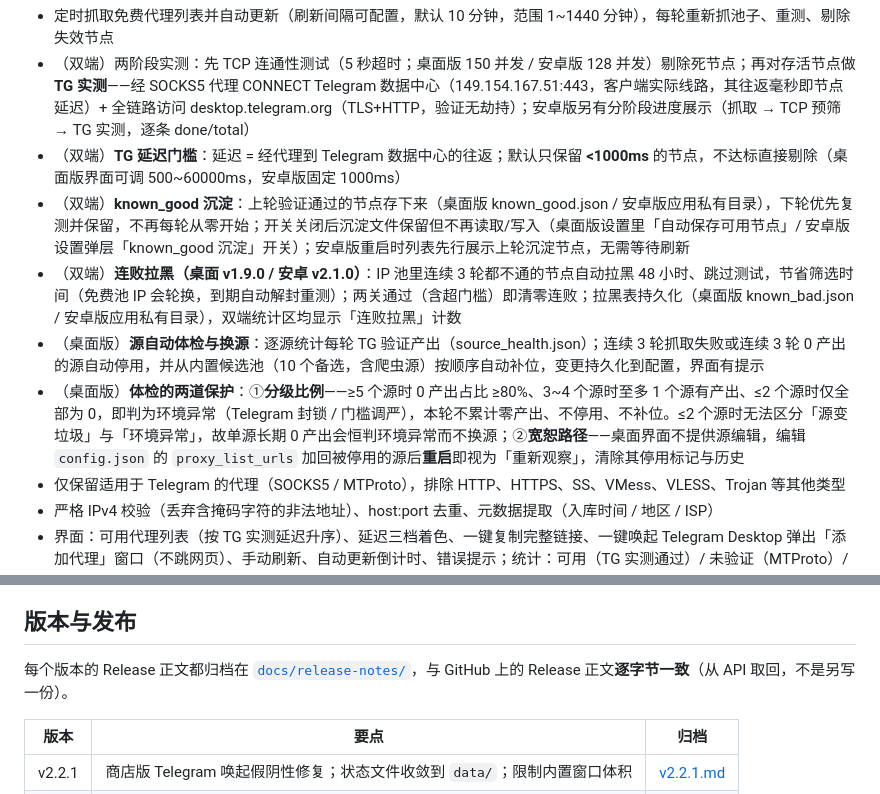
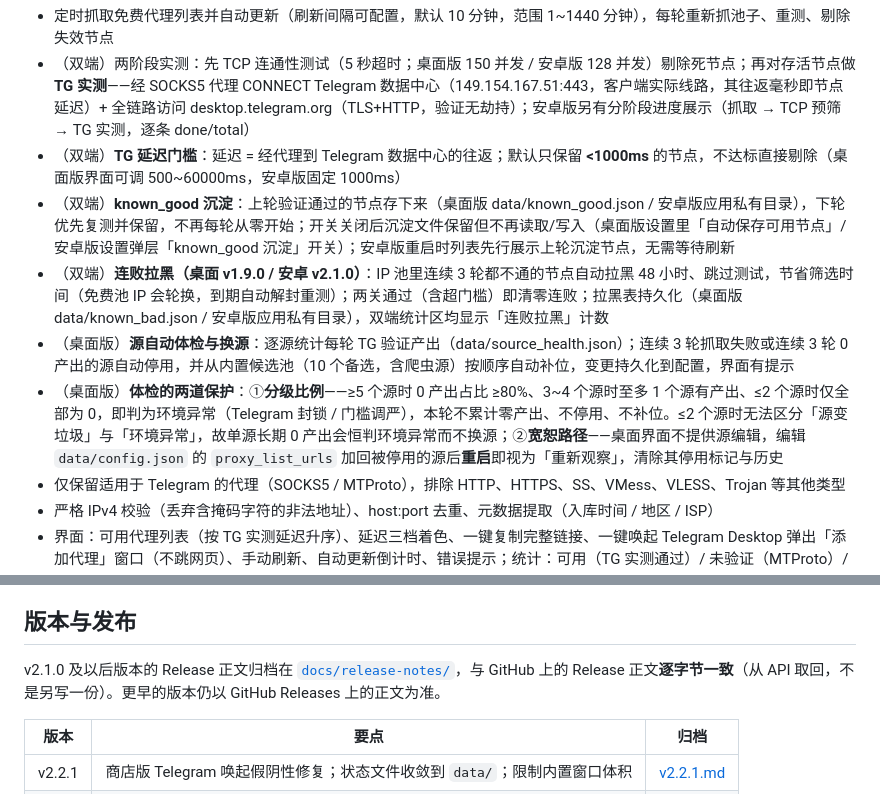
Before and after one commit to 200111226011qw-debug/tgproxy, a Markdown page: README.md, 2 parts joined by grey strips. Rendered like a GitHub page.

Commit message:
docs: README 补齐 data/ 路径前缀，并按实际归档范围修正版本索引措辞

```diff
--- a/README.md
+++ b/README.md
@@ -22,10 +22,10 @@
 - 定时抓取免费代理列表并自动更新（刷新间隔可配置，默认 10 分钟，范围 1~1440 分钟），每轮重新抓池子、重测、剔除失效节点
 - （双端）两阶段实测：先 TCP 连通性测试（5 秒超时；桌面版 150 并发 / 安卓版 128 并发）剔除死节点；再对存活节点做 **TG 实测**——经 SOCKS5 代理 CONNECT Telegram 数据中心（149.154.167.51:443，客户端实际线路，其往返毫秒即节点延迟）+ 全链路访问 desktop.telegram.org（TLS+HTTP，验证无劫持）；安卓版另有分阶段进度展示（抓取 → TCP 预筛 → TG 实测，逐条 done/total）
 - （双端）**TG 延迟门槛**：延迟 = 经代理到 Telegram 数据中心的往返；默认只保留 **<1000ms** 的节点，不达标直接剔除（桌面版界面可调 500~60000ms，安卓版固定 1000ms）
-- （双端）**known_good 沉淀**：上轮验证通过的节点存下来（桌面版 known_good.json / 安卓版应用私有目录），下轮优先复测并保留，不再每轮从零开始；开关关闭后沉淀文件保留但不再读取/写入（桌面版设置里「自动保存可用节点」/ 安卓版设置弹层「known_good 沉淀」开关）；安卓版重启时列表先行展示上轮沉淀节点，无需等待刷新
-- （双端）**连败拉黑（桌面 v1.9.0 / 安卓 v2.1.0）**：IP 池里连续 3 轮都不通的节点自动拉黑 48 小时、跳过测试，节省筛选时间（免费池 IP 会轮换，到期自动解封重测）；两关通过（含超门槛）即清零连败；拉黑表持久化（桌面版 known_bad.json / 安卓版应用私有目录），双端统计区均显示「连败拉黑」计数
-- （桌面版）**源自动体检与换源**：逐源统计每轮 TG 验证产出（source_health.json）；连续 3 轮抓取失败或连续 3 轮 0 产出的源自动停用，并从内置候选池（10 个备选，含爬虫源）按顺序自动补位，变更持久化到配置，界面有提示
-- （桌面版）**体检的两道保护**：①**分级比例**——≥5 个源时 0 产出占比 ≥80%、3~4 个源时至多 1 个源有产出、≤2 个源时仅全部为 0，即判为环境异常（Telegram 封锁 / 门槛调严），本轮不累计零产出、不停用、不补位。≤2 个源时无法区分「源变垃圾」与「环境异常」，故单源长期 0 产出会恒判环境异常而不换源；②**宽恕路径**——桌面界面不提供源编辑，编辑 `config.json` 的 `proxy_list_urls` 加回被停用的源后**重启**即视为「重新观察」，清除其停用标记与历史
+- （双端）**known_good 沉淀**：上轮验证通过的节点存下来（桌面版 data/known_good.json / 安卓版应用私有目录），下轮优先复测并保留，不再每轮从零开始；开关关闭后沉淀文件保留但不再读取/写入（桌面版设置里「自动保存可用节点」/ 安卓版设置弹层「known_good 沉淀」开关）；安卓版重启时列表先行展示上轮沉淀节点，无需等待刷新
+- （双端）**连败拉黑（桌面 v1.9.0 / 安卓 v2.1.0）**：IP 池里连续 3 轮都不通的节点自动拉黑 48 小时、跳过测试，节省筛选时间（免费池 IP 会轮换，到期自动解封重测）；两关通过（含超门槛）即清零连败；拉黑表持久化（桌面版 data/known_bad.json / 安卓版应用私有目录），双端统计区均显示「连败拉黑」计数
+- （桌面版）**源自动体检与换源**：逐源统计每轮 TG 验证产出（data/source_health.json）；连续 3 轮抓取失败或连续 3 轮 0 产出的源自动停用，并从内置候选池（10 个备选，含爬虫源）按顺序自动补位，变更持久化到配置，界面有提示
+- （桌面版）**体检的两道保护**：①**分级比例**——≥5 个源时 0 产出占比 ≥80%、3~4 个源时至多 1 个源有产出、≤2 个源时仅全部为 0，即判为环境异常（Telegram 封锁 / 门槛调严），本轮不累计零产出、不停用、不补位。≤2 个源时无法区分「源变垃圾」与「环境异常」，故单源长期 0 产出会恒判环境异常而不换源；②**宽恕路径**——桌面界面不提供源编辑，编辑 `data/config.json` 的 `proxy_list_urls` 加回被停用的源后**重启**即视为「重新观察」，清除其停用标记与历史
 - 仅保留适用于 Telegram 的代理（SOCKS5 / MTProto），排除 HTTP、HTTPS、SS、VMess、VLESS、Trojan 等其他类型
 - 严格 IPv4 校验（丢弃含掩码字符的非法地址）、host:port 去重、元数据提取（入库时间 / 地区 / ISP）
 - 界面：可用代理列表（按 TG 实测延迟升序）、延迟三档着色、一键复制完整链接、一键唤起 Telegram Desktop 弹出「添加代理」窗口（不跳网页）、手动刷新、自动更新倒计时、错误提示；统计：可用（TG 实测通过）/ 未验证（MTProto）/ TCP 通但 TG 不合格（含超慢）/ 不通已剔除 / 已排除 / 连败拉黑（安卓版另有超门槛单列与仪表盘大卡布局）
@@ -60,7 +60,7 @@ raw.githubusercontent.com 直连失败时自动依次回退 cdn / gcore / fastly
 
 ## 版本与发布
 
-每个版本的 Release 正文都归档在 [`docs/release-notes/`](docs/release-notes/)，与 GitHub 上的 Release 正文**逐字节一致**（从 API 取回，不是另写一份）。
+v2.1.0 及以后版本的 Release 正文归档在 [`docs/release-notes/`](docs/release-notes/)，与 GitHub 上的 Release 正文**逐字节一致**（从 API 取回，不是另写一份）。更早的版本仍以 GitHub Releases 上的正文为准。
 
 | 版本 | 要点 | 归档 |
 |---|---|---|
```
